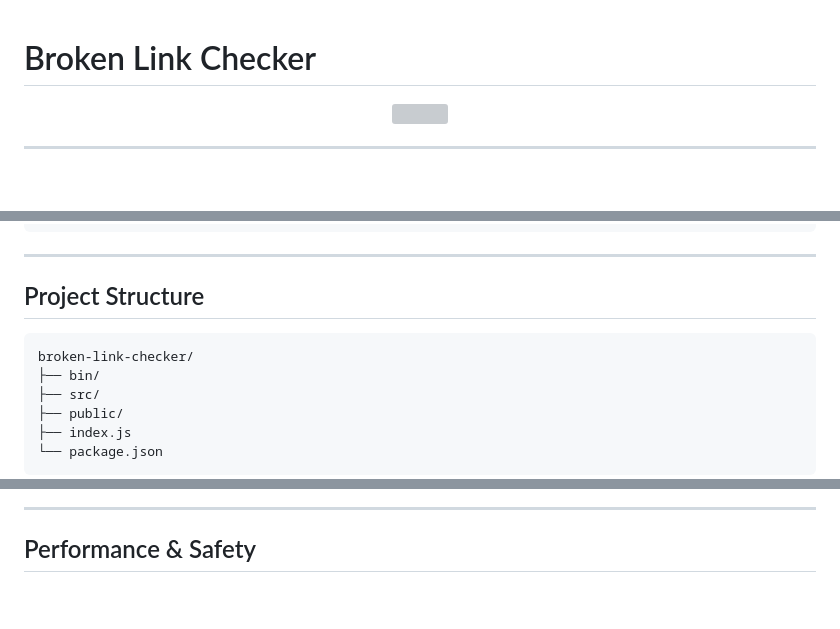
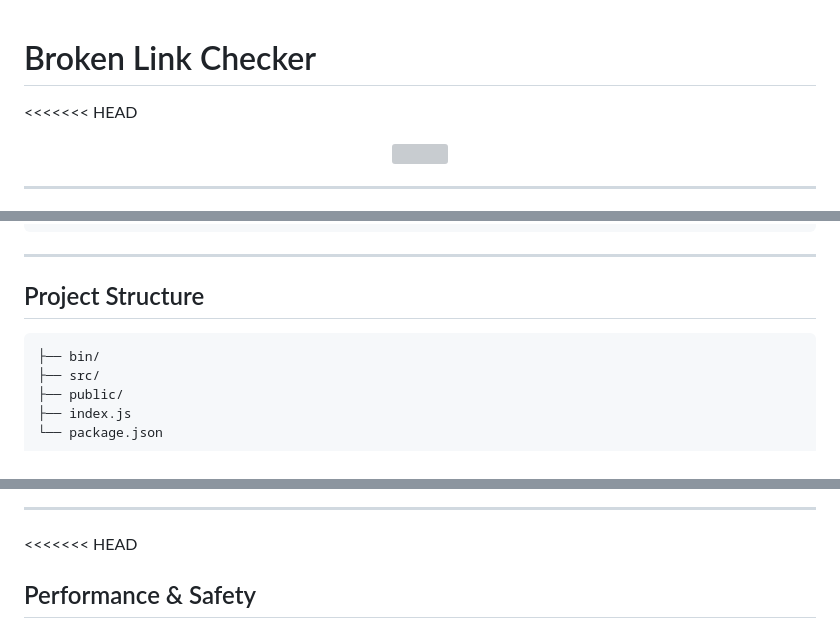
Before and after one commit to Chhatrapati-sahu-09/broken-link-checker, a Markdown page: README.md, 3 parts joined by grey strips. Drawn GitHub-style; blank space fills up the shorter version; grey boxes are pictures that could not be loaded.

````diff
--- a/README.md
+++ b/README.md
@@ -1,5 +1,6 @@
 # Broken Link Checker
 
+<<<<<<< HEAD
 <p align="center">
   <a href="https://github.com/Chhatrapati-sahu-09">
     <img src="https://ishan-rest.vercel.app/svg/banner/dev10/Broken_Link_Checker/Scan%20Websites%20%7C%20Detect%20Broken%20Links" style="width:100%;">
@@ -84,7 +98,6 @@ node index.js
 ## Project Structure
 
 ```text
-broken-link-checker/
 ├── bin/
 ├── src/
 ├── public/
@@ -116,6 +145,7 @@ erDiagram
 
 ---
 
+<<<<<<< HEAD
 ## Performance & Safety
 
 <ul>
````
Also changed, not shown: other parts of README.md (+77 -31 lines).
